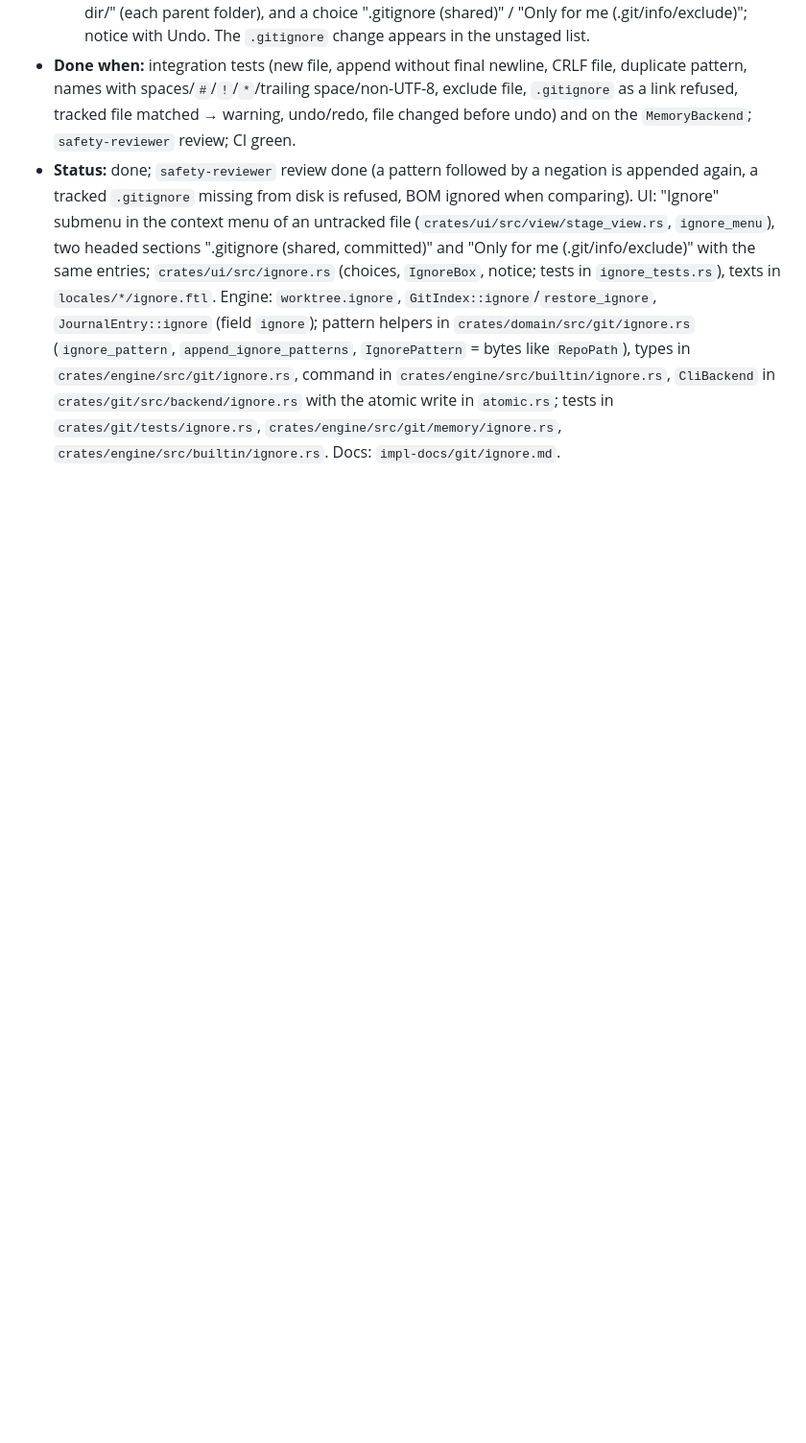
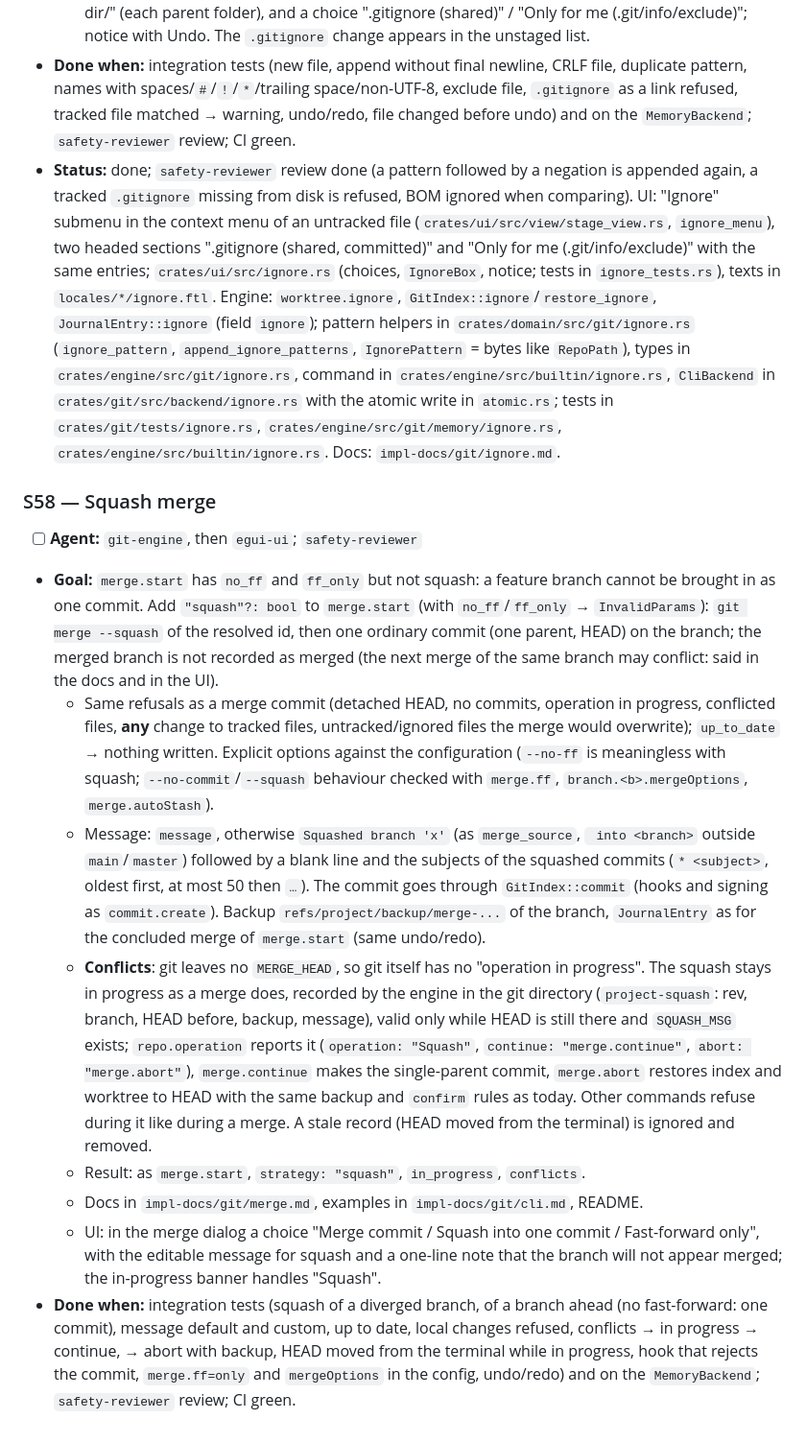
Before and after one commit to NicolaBroll/RustDesktopWasmProject, a Markdown page: impl-docs/ROADMAP-git.md, the part around the change. Shown at 96% size. Rendered like a GitHub page; blank space fills up the shorter version.

Commit message:
Roadmap: S58 squash merge
Co-Authored-By: Claude Opus 5.5 <noreply@anthropic.com>

```diff
--- a/impl-docs/ROADMAP-git.md
+++ b/impl-docs/ROADMAP-git.md
@@ -845,3 +845,39 @@ the file of its function in [git/](git/) before the code (contract, `CliBackend`
   in `crates/git/src/backend/ignore.rs` with the atomic write in `atomic.rs`; tests in
   `crates/git/tests/ignore.rs`, `crates/engine/src/git/memory/ignore.rs`,
   `crates/engine/src/builtin/ignore.rs`. Docs: `impl-docs/git/ignore.md`.
+
+### S58 — Squash merge
+- [ ] **Agent:** `git-engine`, then `egui-ui`; `safety-reviewer`
+- **Goal:** `merge.start` has `no_ff` and `ff_only` but not squash: a feature branch cannot be
+  brought in as one commit. Add `"squash"?: bool` to `merge.start` (with `no_ff`/`ff_only` →
+  `InvalidParams`): `git merge --squash` of the resolved id, then one ordinary commit (one parent,
+  HEAD) on the branch; the merged branch is not recorded as merged (the next merge of the same
+  branch may conflict: said in the docs and in the UI).
+  - Same refusals as a merge commit (detached HEAD, no commits, operation in progress, conflicted
+    files, **any** change to tracked files, untracked/ignored files the merge would overwrite);
+    `up_to_date` → nothing written. Explicit options against the configuration (`--no-ff` is
+    meaningless with squash; `--no-commit`/`--squash` behaviour checked with `merge.ff`,
+    `branch.<b>.mergeOptions`, `merge.autoStash`).
+  - Message: `message`, otherwise `Squashed branch 'x'` (as `merge_source`, ` into <branch>`
+    outside `main`/`master`) followed by a blank line and the subjects of the squashed commits
+    (`* <subject>`, oldest first, at most 50 then `…`). The commit goes through `GitIndex::commit`
+    (hooks and signing as `commit.create`). Backup `refs/project/backup/merge-...` of the branch,
+    `JournalEntry` as for the concluded merge of `merge.start` (same undo/redo).
+  - **Conflicts**: git leaves no `MERGE_HEAD`, so git itself has no "operation in progress".
+    The squash stays in progress as a merge does, recorded by the engine in the git directory
+    (`project-squash`: rev, branch, HEAD before, backup, message), valid only while HEAD is still
+    there and `SQUASH_MSG` exists; `repo.operation` reports it (`operation: "Squash"`,
+    `continue: "merge.continue"`, `abort: "merge.abort"`), `merge.continue` makes the single-parent
+    commit, `merge.abort` restores index and worktree to HEAD with the same backup and `confirm`
+    rules as today. Other commands refuse during it like during a merge. A stale record (HEAD
+    moved from the terminal) is ignored and removed.
+  - Result: as `merge.start`, `strategy: "squash"`, `in_progress`, `conflicts`.
+  - Docs in `impl-docs/git/merge.md`, examples in `impl-docs/git/cli.md`, README.
+  - UI: in the merge dialog a choice "Merge commit / Squash into one commit / Fast-forward only",
+    with the editable message for squash and a one-line note that the branch will not appear
+    merged; the in-progress banner handles "Squash".
+- **Done when:** integration tests (squash of a diverged branch, of a branch ahead (no
+  fast-forward: one commit), message default and custom, up to date, local changes refused,
+  conflicts → in progress → continue, → abort with backup, HEAD moved from the terminal while in
+  progress, hook that rejects the commit, `merge.ff=only` and `mergeOptions` in the config,
+  undo/redo) and on the `MemoryBackend`; `safety-reviewer` review; CI green.
```
